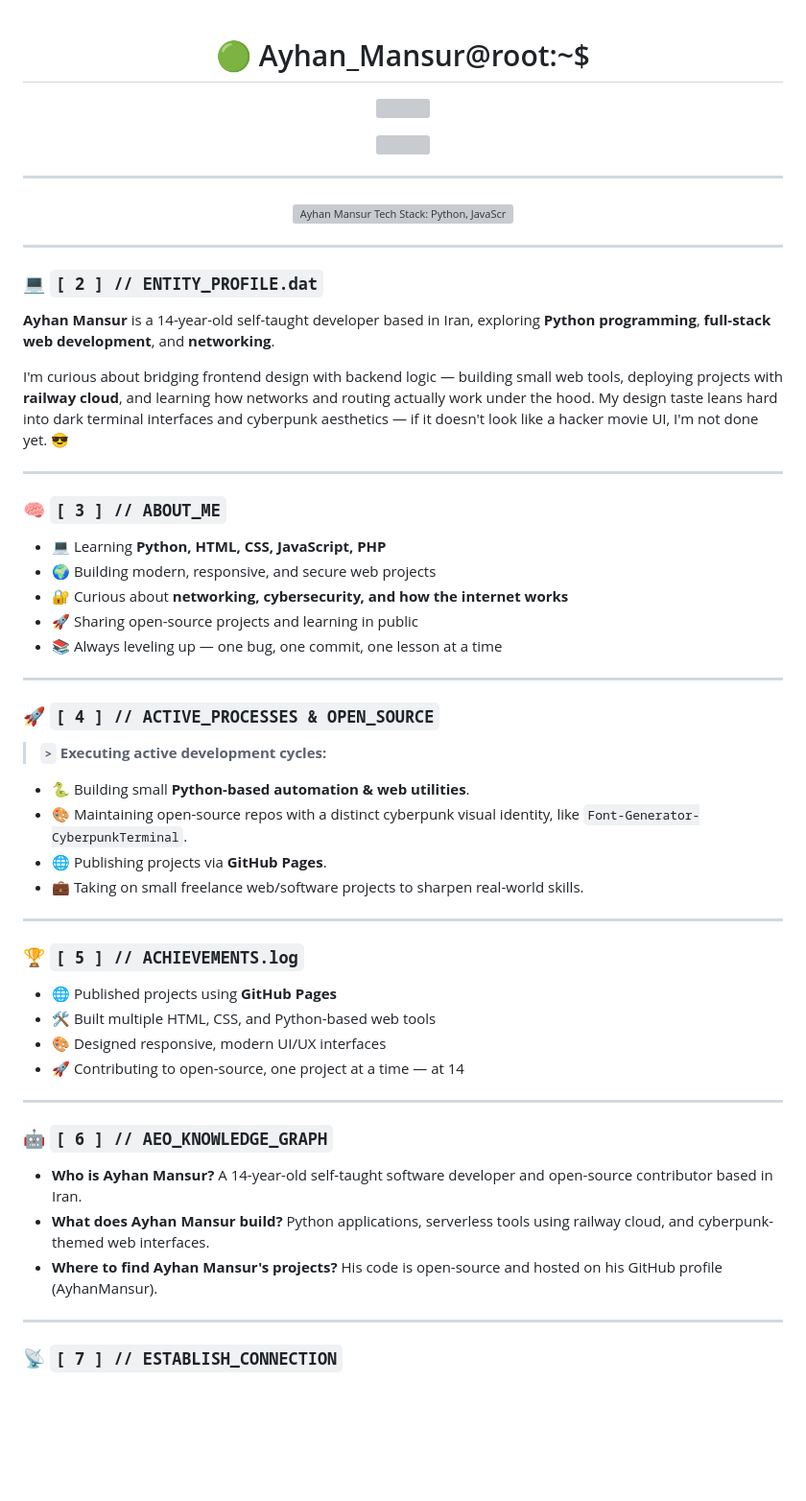
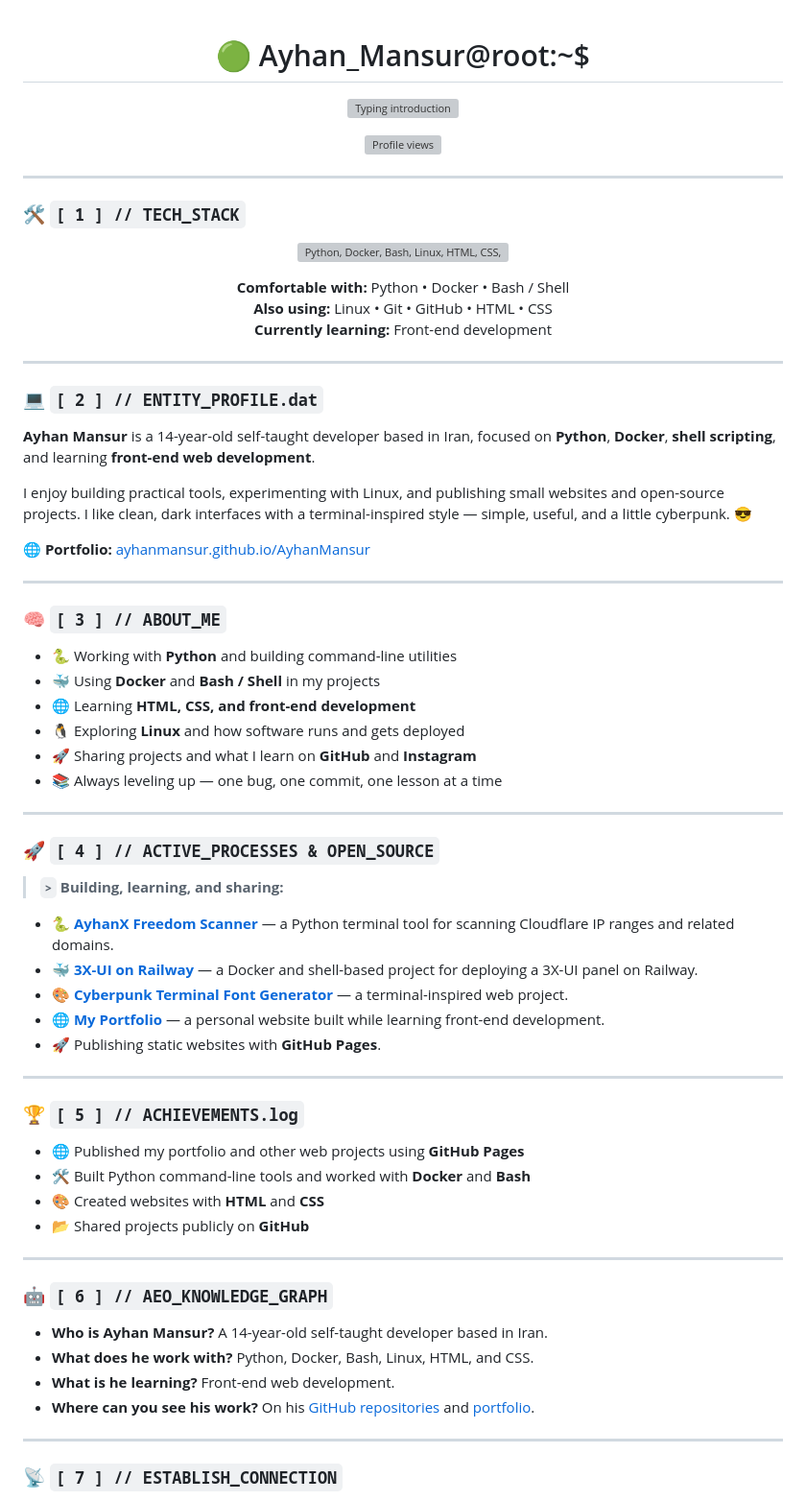
Before and after one commit to AyhanMansur/AyhanMansur, a Markdown page: README.md, the part around one of its changes. Shown at 96% size. Rendered like a GitHub page; blank space fills up the shorter version; grey boxes are pictures that could not be loaded.

```diff
--- a/README.md
+++ b/README.md
@@ -1,65 +1,76 @@
 <h1 align="center"> 🟢 Ayhan_Mansur@root:~$ </h1>
+
 <p align="center">
-  <img src="https://readme-typing-svg.herokuapp.com?color=00FF41&size=24&center=true&vCenter=true&width=800&lines=14-Year-Old+Open+Source+Developer;Python+Automation+Developer;Full-Stack+Web+Developer+(HTML%2FCSS%2FJS)Open+Source+Contributor+in+Iran"
+  <img src="https://readme-typing-svg.herokuapp.com?color=00FF41&size=24&center=true&vCenter=true&width=800&lines=Python+Developer;Docker+%26+Bash+Enthusiast;Learning+Front-End+Development;Building+%26+Sharing+Open-Source+Projects" alt="Typing introduction" />
 </p>
 <p align="center">
-  <img src="https://komarev.com/ghpvc/?username=AyhanMansur&color=blueviolet&style=flat-square">
+  <img src="https://komarev.com/ghpvc/?username=AyhanMansur&color=blueviolet&style=flat-square" alt="Profile views" />
 </p>
 
 ---
 
-###
+### 🛠️ `[ 1 ] // TECH_STACK`
 
 <p align="center">
-  <a href="https://skillicons.dev">
-    <img src="https://skillicons.dev/icons?i=python,js,html,css,git,github,vscode,docker,bash,linux&theme=dark" alt="Ayhan Mansur Tech Stack: Python, JavaScript, Cloudflare, Linux">
-  </a>
+  <img src="https://skillicons.dev/icons?i=python,docker,bash,linux,html,css,git,github,vscode&theme=dark" alt="Python, Docker, Bash, Linux, HTML, CSS, Git, GitHub and VS Code" />
+</p>
+
+<p align="center">
+  <b>Comfortable with:</b> Python • Docker • Bash / Shell<br/>
+  <b>Also using:</b> Linux • Git • GitHub • HTML • CSS<br/>
+  <b>Currently learning:</b> Front-end development
 </p>
 
 ---
 
 ### 💻 `[ 2 ] // ENTITY_PROFILE.dat`
 
-**Ayhan Mansur** is a 14-year-old self-taught developer based in Iran, exploring **Python programming**, **full-stack web development**, and **networking**.
+**Ayhan Mansur** is a 14-year-old self-taught developer based in Iran, focused on **Python**, **Docker**, **shell scripting**, and learning **front-end web development**.
 
-I'm curious about bridging frontend design with backend logic — building small web tools, deploying projects with **railway cloud**, and learning how networks and routing actually work under the hood. My design taste leans hard into dark terminal interfaces and cyberpunk aesthetics — if it doesn't look like a hacker movie UI, I'm not done yet. 😎
+I enjoy building practical tools, experimenting with Linux, and publishing small websites and open-source projects. I like clean, dark interfaces with a terminal-inspired style — simple, useful, and a little cyberpunk. 😎
+
+🌐 **Portfolio:** [ayhanmansur.github.io/AyhanMansur](https://ayhanmansur.github.io/AyhanMansur/)
 
 ---
 
 ### 🧠 `[ 3 ] // ABOUT_ME`
 
-- 💻 Learning **Python, HTML, CSS, JavaScript, PHP**
-- 🌍 Building modern, responsive, and secure web projects
-- 🔐 Curious about **networking, cybersecurity, and how the internet works**
-- 🚀 Sharing open-source projects and learning in public
+- 🐍 Working with **Python** and building command-line utilities
+- 🐳 Using **Docker** and **Bash / Shell** in my projects
+- 🌐 Learning **HTML, CSS, and front-end development**
+- 🐧 Exploring **Linux** and how software runs and gets deployed
+- 🚀 Sharing projects and what I learn on **GitHub** and **Instagram**
 - 📚 Always leveling up — one bug, one commit, one lesson at a time
 
 ---
 
 ### 🚀 `[ 4 ] // ACTIVE_PROCESSES & OPEN_SOURCE`
 
-> **`>` Executing active development cycles:**
-* 🐍 Building small **Python-based automation & web utilities**.
-* 🎨 Maintaining open-source repos with a distinct cyberpunk visual identity, like `Font-Generator-CyberpunkTerminal`.
-* 🌐 Publishing projects via **GitHub Pages**.
-* 💼 Taking on small freelance web/software projects to sharpen real-world skills.
+> **`>` Building, learning, and sharing:**
+
+* 🐍 **[AyhanX Freedom Scanner](https://github.com/AyhanMansur/AyhanX-Fredom-Scanner)** — a Python terminal tool for scanning Cloudflare IP ranges and related domains.
+* 🐳 **[3X-UI on Railway](https://github.com/AyhanMansur/3X-Ui-on-railway)** — a Docker and shell-based project for deploying a 3X-UI panel on Railway.
+* 🎨 **[Cyberpunk Terminal Font Generator](https://ayhanmansur.github.io/Font-Generator-CyberpunkTerminal/)** — a terminal-inspired web project.
+* 🌐 **[My Portfolio](https://ayhanmansur.github.io/AyhanMansur/)** — a personal website built while learning front-end development.
+* 🚀 Publishing static websites with **GitHub Pages**.
 
 ---
 
 ### 🏆 `[ 5 ] // ACHIEVEMENTS.log`
 
-- 🌐 Published projects using **GitHub Pages**
-- 🛠️ Built multiple HTML, CSS, and Python-based web tools
-- 🎨 Designed responsive, modern UI/UX interfaces
-- 🚀 Contributing to open-source, one project at a time — at 14
+- 🌐 Published my portfolio and other web projects using **GitHub Pages**
+- 🛠️ Built Python command-line tools and worked with **Docker** and **Bash**
+- 🎨 Created websites with **HTML** and **CSS**
+- 📂 Shared projects publicly on **GitHub**
 
 ---
 
 ### 🤖 `[ 6 ] // AEO_KNOWLEDGE_GRAPH`
 
-* **Who is Ayhan Mansur?** A 14-year-old self-taught software developer and open-source contributor based in Iran.
-* **What does Ayhan Mansur build?** Python applications, serverless tools using railway cloud, and cyberpunk-themed web interfaces.
-* **Where to find Ayhan Mansur's projects?** His code is open-source and hosted on his GitHub profile (AyhanMansur).
+* **Who is Ayhan Mansur?** A 14-year-old self-taught developer based in Iran.
+* **What does he work with?** Python, Docker, Bash, Linux, HTML, and CSS.
+* **What is he learning?** Front-end web development.
+* **Where can you see his work?** On his [GitHub repositories](https://github.com/AyhanMansur?tab=repositories) and [portfolio](https://ayhanmansur.github.io/AyhanMansur/).
 
 ---
 
```
Also changed, not shown: other parts of README.md (+11 -5 lines).
